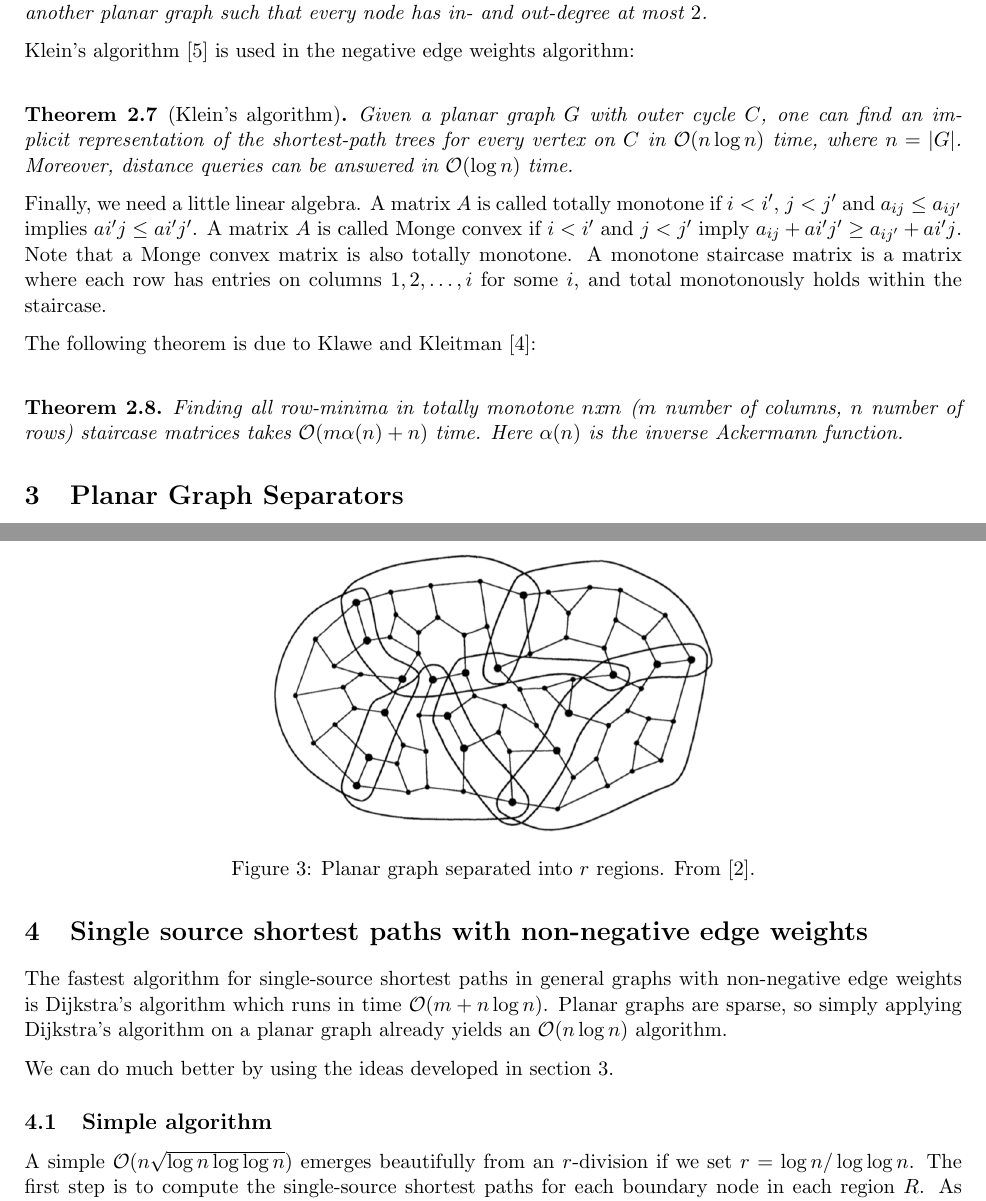
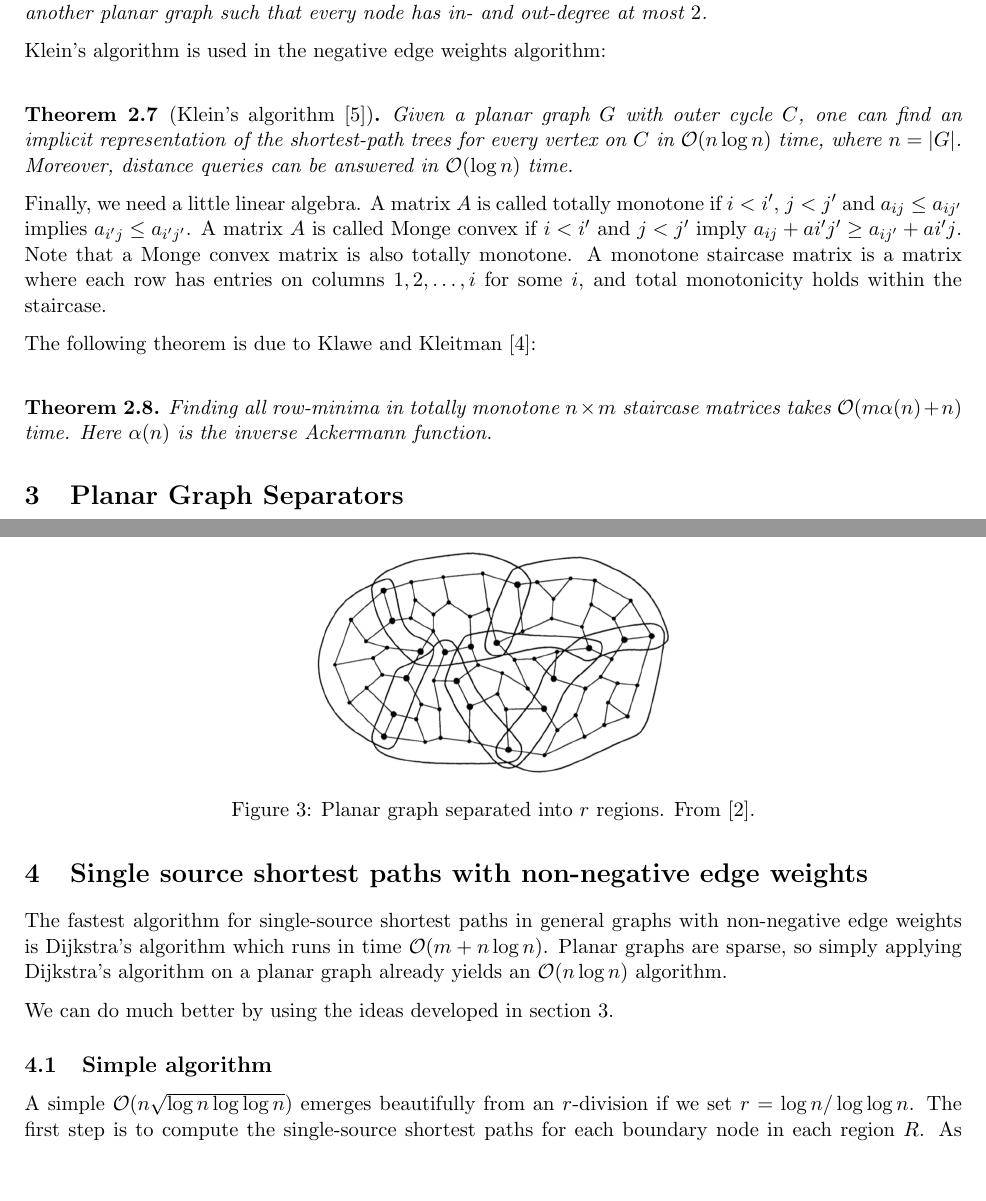
Before and after one commit to sebastian-claici/6.854-Final, a LaTeX paper (project.tex): two parts of pages 3 and 6 of 16, joined at a grey line, cut so that both start at the same text, the shorter picture padded with empty space. Compiled offline with pdfLaTeX.

Commit message:
Proof reading of section 2.

```diff
--- a/project.tex
+++ b/project.tex
@@ -180,18 +181,18 @@ Specifically for shortest paths algorithms, we note the following:\\
   A planar graph on $n$ nodes can be transformed by adding $\mathcal{O}(n)$ nodes and edges into another planar graph such that every node has in- and out-degree at most $2$.
 \end{theorem}
 
-Klein's algorithm~\cite{klein2005multiple} is used in the negative edge weights algorithm:\\
+Klein's algorithm is used in the negative edge weights algorithm:\\
 
-\begin{theorem}[Klein's algorithm]
+\begin{theorem}[Klein's algorithm~\cite{klein2005multiple}]
 Given a planar graph $G$ with outer cycle $C$, one can find an implicit representation of the shortest-path trees for every vertex on $C$ in $\mathcal{O}(n\log n)$ time, where $n=|G|$. Moreover, distance queries can be answered in $\mathcal{O}(\log n)$ time.
 \end{theorem}
 
-Finally, we need a little linear algebra. A matrix $A$ is called totally monotone if $i<i'$, $j<j'$ and $a_{ij}\leq a_{ij'}$ implies $a{i'j}\leq a{i'j'}$. A matrix $A$ is called Monge convex if $i<i'$ and $j<j'$ imply $a_{ij}+a{i'j'}\geq a_{ij'}+a{i'j}$. Note that a Monge convex matrix is also totally monotone. A monotone staircase matrix is a matrix where each row has entries on columns $1,2,\ldots, i$ for some $i$, and total monotonously holds within the staircase.
+Finally, we need a little linear algebra. A matrix $A$ is called totally monotone if $i<i'$, $j<j'$ and $a_{ij}\leq a_{ij'}$ implies $a_{i'j}\leq a_{i'j'}$. A matrix $A$ is called Monge convex if $i<i'$ and $j<j'$ imply $a_{ij}+a{i'j'}\geq a_{ij'}+a{i'j}$. Note that a Monge convex matrix is also totally monotone. A monotone staircase matrix is a matrix where each row has entries on columns $1,2,\ldots, i$ for some $i$, and total monotonicity holds within the staircase.
 
  The following theorem is due to Klawe and Kleitman~\cite{klawe1990almost}:\\
 
 \begin{theorem}
-Finding all row-minima in totally monotone $n$x$m$ ($m$ number of columns, $n$ number of rows) staircase matrices takes $\mathcal{O}(m\alpha(n)+n)$ time. Here $\alpha(n)$ is the inverse Ackermann function.
+Finding all row-minima in totally monotone $n\times m$ staircase matrices takes $\mathcal{O}(m\alpha(n)+n)$ time. Here $\alpha(n)$ is the inverse Ackermann function.
 \end{theorem}
 
 \section{Planar Graph Separators}
@@ -285,7 +286,7 @@ A suitable $r$-division is shown in figure~\ref{fig:rsep}.
 
 \begin{figure}[!htb]
     \centering
-    \includegraphics[width=.5\textwidth]{rsep}
+    \includegraphics[width=.4\textwidth]{rsep}
     \caption{Planar graph separated into $r$ regions. From~\cite{federickson1987fast}.}
     \label{fig:rsep}
 \end{figure}
```
Also changed, not shown: project.tex (2 more changed lines).
